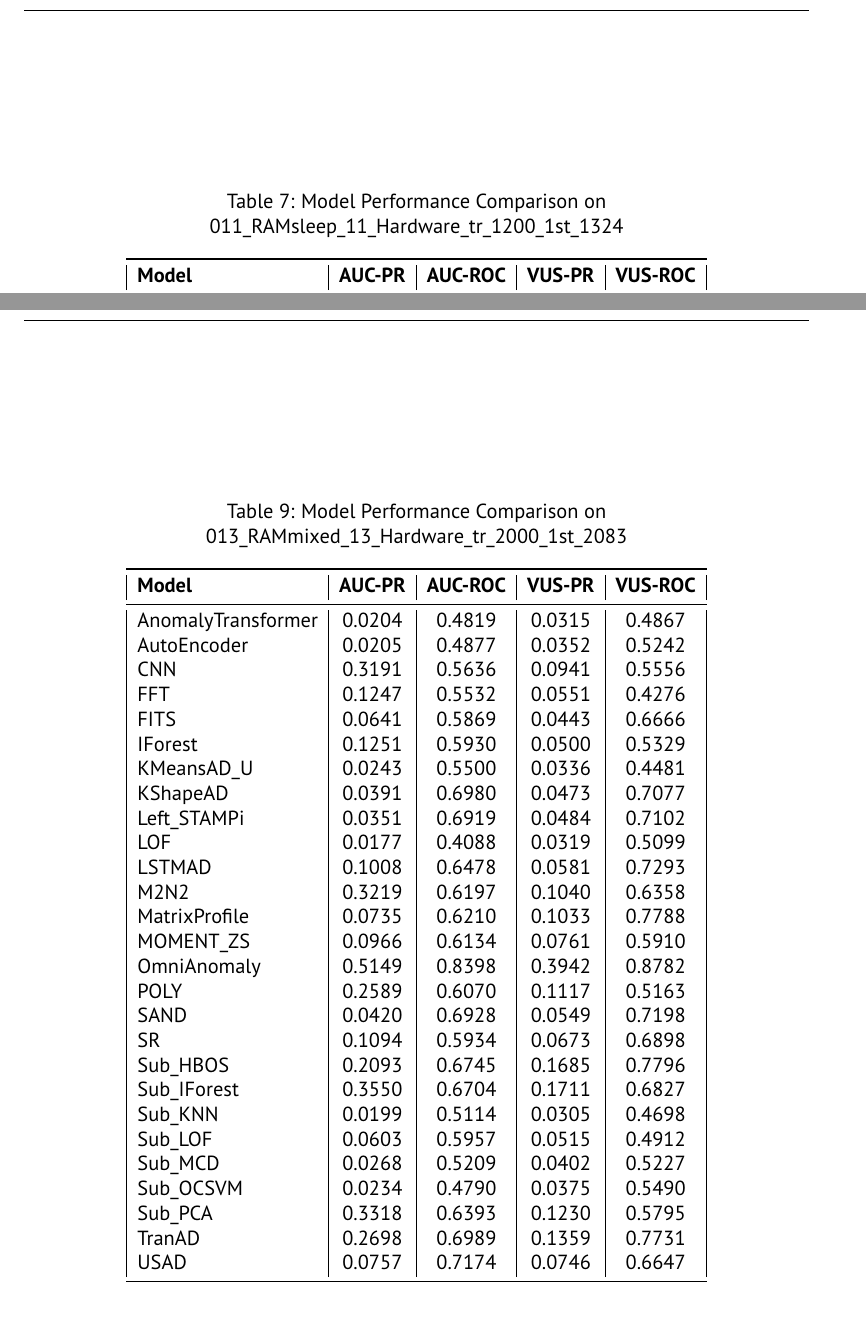
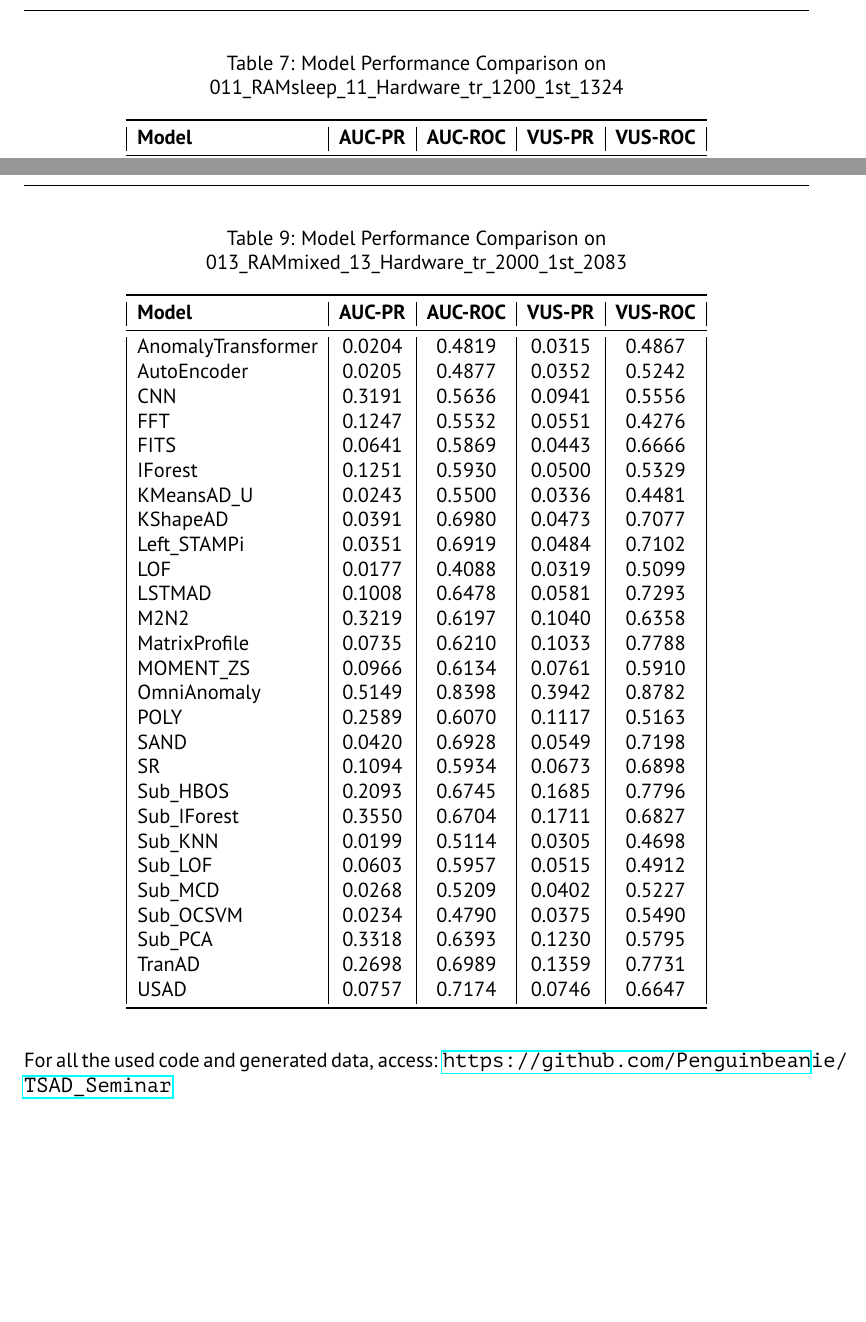
Before and after one commit to Penguinbeanie/TSAD_Seminar, a LaTeX thesis (Thesis_Tex/main.tex): two parts of pages 38 and 40 of 41, joined at a grey line, cut so that both start at the same text, the shorter picture padded with empty space. Compiled offline with pdfLaTeX.

Commit message:
Added Github Access

```diff
--- a/Thesis_Tex/main.tex
+++ b/Thesis_Tex/main.tex
@@ -774,7 +774,7 @@
     \label{tab:model_performance_RAMspike}
 \end{table}
 
-\begin{table}[htbp]
+\begin{table}[H]
     \centering
     \caption{Model Performance Comparison on 011\_RAMsleep\_11\_Hardware\_tr\_1200\_1st\_1324}
     \begin{tabular}{|l|c|c|c|c|}
@@ -854,7 +854,7 @@
     \label{tab:model_performance_RAMmedium}
 \end{table}
 
-\begin{table}[htbp]
+\begin{table}[H]
     \centering
     \caption{Model Performance Comparison on 013\_RAMmixed\_13\_Hardware\_tr\_2000\_1st\_2083}
     \begin{tabular}{|l|c|c|c|c|}
@@ -894,6 +894,8 @@
     \label{tab:model_performance_RAMmixed}
 \end{table}
 
+For all the used code and generated data, access: \url{https://github.com/Penguinbeanie/TSAD_Seminar}
+
 %%%%%%%%%%%%%%%%%%%%%%%%%%%%
 %% Eidesstattliche Erklärung
 %% muss angepasst werden
```
Also changed, not shown: Thesis_Tex/main.tex (4 more changed lines), 5 other files.
